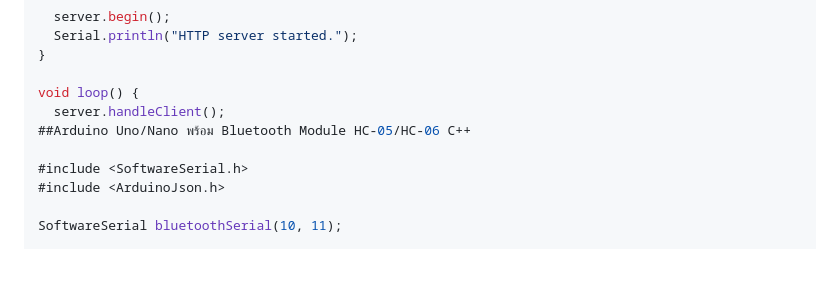
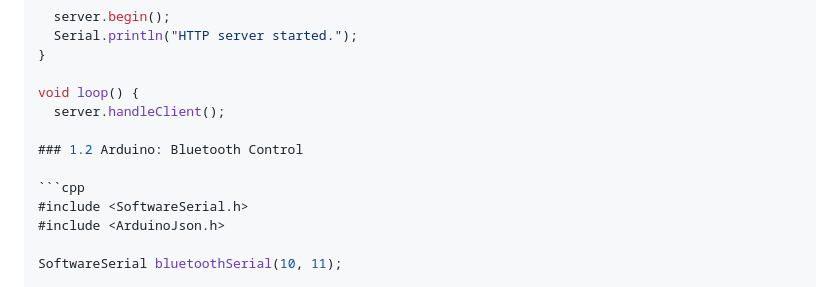
Before and after one commit to plub845/robot_control_app, a Markdown page: README.md, the part around the change. Rendered like a GitHub page; blank space fills up the shorter version.

Commit message:
อัปเดตจริง.md

````diff
--- a/README.md
+++ b/README.md
@@ -298,8 +298,10 @@ void setup() {
 
 void loop() {
   server.handleClient();
-##Arduino Uno/Nano พร้อม Bluetooth Module HC-05/HC-06 C++
 
+### 1.2 Arduino: Bluetooth Control
+
+```cpp
 #include <SoftwareSerial.h>
 #include <ArduinoJson.h>
 
````
